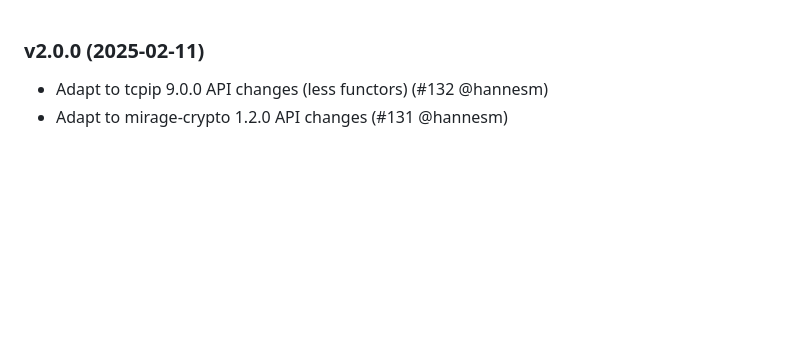
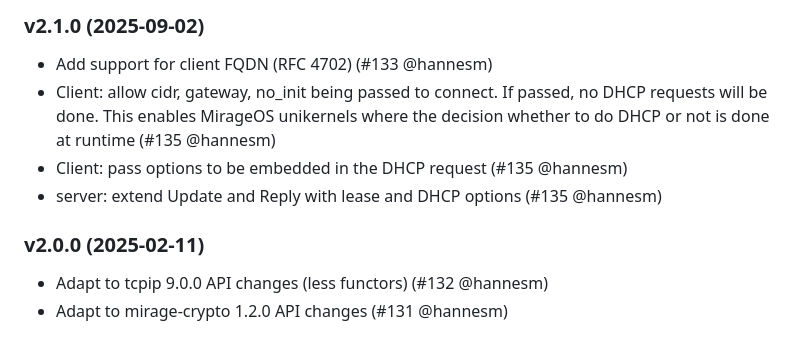
Before and after one commit to mirage/charrua, a Markdown page: CHANGES.md, the part around the change. Rendered like a GitHub page; blank space fills up the shorter version.

Commit message:
changes for 2.1.0

```diff
--- a/CHANGES.md
+++ b/CHANGES.md
@@ -1,3 +1,12 @@
+### v2.1.0 (2025-09-02)
+
+* Add support for client FQDN (RFC 4702) (#133 @hannesm)
+* Client: allow cidr, gateway, no_init being passed to connect. If passed,
+  no DHCP requests will be done. This enables MirageOS unikernels where the
+  decision whether to do DHCP or not is done at runtime (#135 @hannesm)
+* Client: pass options to be embedded in the DHCP request (#135 @hannesm)
+* server: extend Update and Reply with lease and DHCP options (#135 @hannesm)
+
 ### v2.0.0 (2025-02-11)
 
 * Adapt to tcpip 9.0.0 API changes (less functors) (#132 @hannesm)
```
